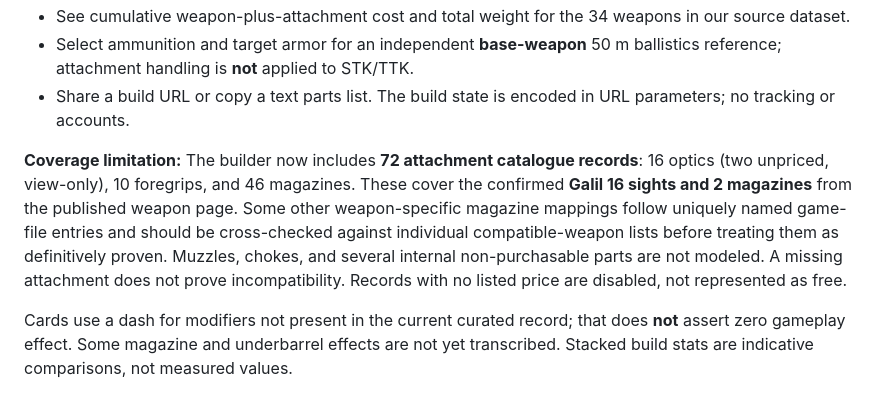
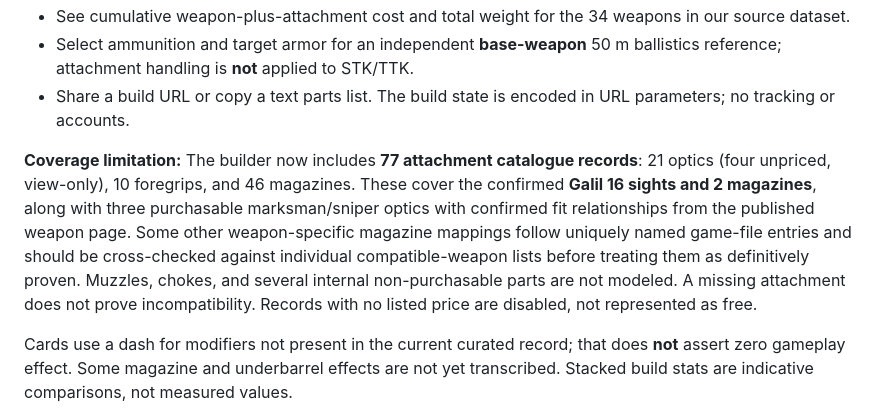
Before and after one commit to GotThatWeeFee/wardogs-ttk-lab, a Markdown page: README.md, the part around the change. Rendered like a GitHub page.

Commit message:
Document expanded 77-part weapon attachment catalogue

```diff
--- a/README.md
+++ b/README.md
@@ -28,7 +28,7 @@ Open the **Weapon Builder** link in the website header or jump to `#builder`.
 - Select ammunition and target armor for an independent **base-weapon** 50 m ballistics reference; attachment handling is **not** applied to STK/TTK.
 - Share a build URL or copy a text parts list. The build state is encoded in URL parameters; no tracking or accounts.
 
-**Coverage limitation:** The builder now includes **72 attachment catalogue records**: 16 optics (two unpriced, view-only), 10 foregrips, and 46 magazines. These cover the confirmed **Galil 16 sights and 2 magazines** from the published weapon page. Some other weapon-specific magazine mappings follow uniquely named game-file entries and should be cross-checked against individual compatible-weapon lists before treating them as definitively proven. Muzzles, chokes, and several internal non-purchasable parts are not modeled. A missing attachment does not prove incompatibility. Records with no listed price are disabled, not represented as free.
+**Coverage limitation:** The builder now includes **77 attachment catalogue records**: 21 optics (four unpriced, view-only), 10 foregrips, and 46 magazines. These cover the confirmed **Galil 16 sights and 2 magazines**, along with three purchasable marksman/sniper optics with confirmed fit relationships from the published weapon page. Some other weapon-specific magazine mappings follow uniquely named game-file entries and should be cross-checked against individual compatible-weapon lists before treating them as definitively proven. Muzzles, chokes, and several internal non-purchasable parts are not modeled. A missing attachment does not prove incompatibility. Records with no listed price are disabled, not represented as free.
 
 Cards use a dash for modifiers not present in the current curated record; that does **not** assert zero gameplay effect. Some magazine and underbarrel effects are not yet transcribed. Stacked build stats are indicative comparisons, not measured values.
 
```
